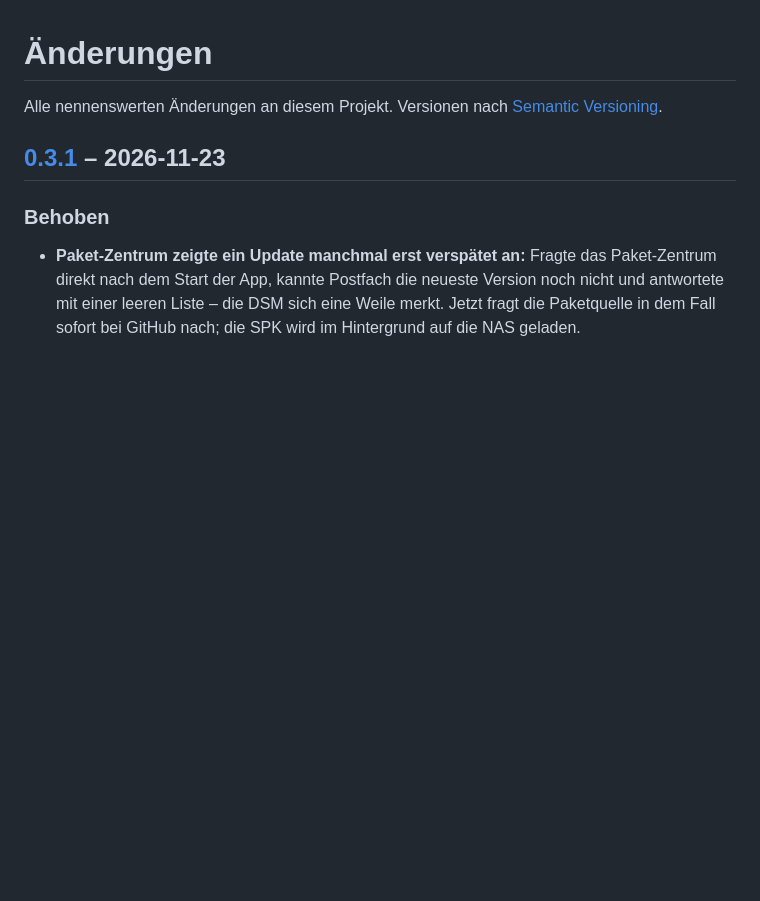
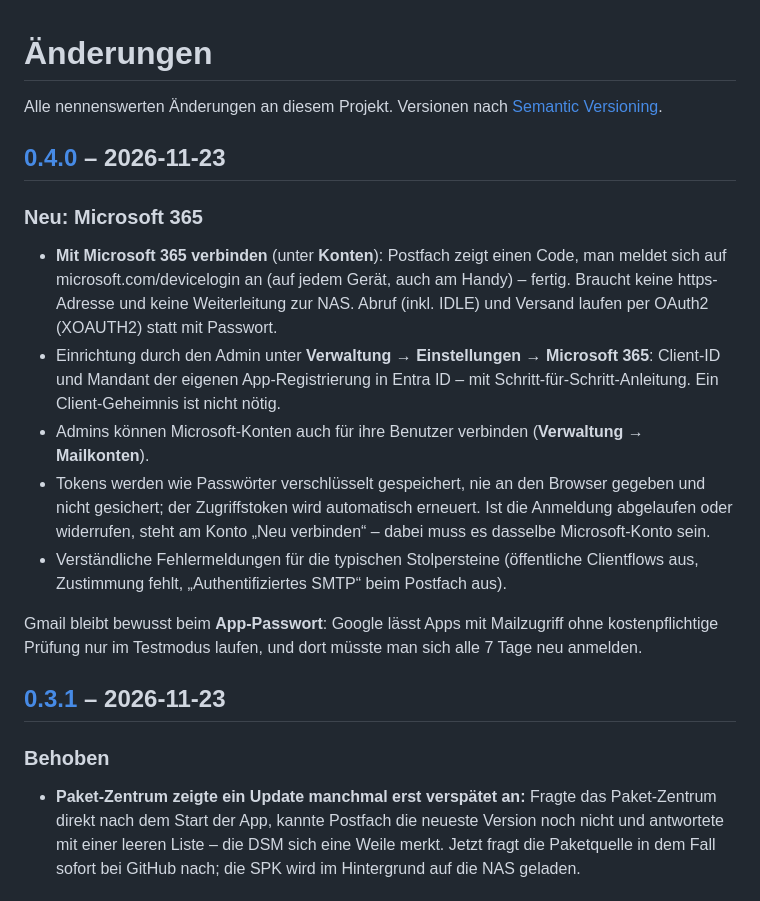
Before and after one commit to rinkelzz/postfach, a Markdown page: CHANGELOG.md, the part around one of its changes. Rendered like a GitHub page; blank space fills up the shorter version.

```diff
--- a/CHANGELOG.md
+++ b/CHANGELOG.md
@@ -1,6 +1,24 @@
 # Änderungen
 
 Alle nennenswerten Änderungen an diesem Projekt. Versionen nach [Semantic Versioning](https://semver.org/lang/de/).
+
+## [0.4.0] – 2026-11-23
+
+### Neu: Microsoft 365
+- **Mit Microsoft 365 verbinden** (unter **Konten**): Postfach zeigt einen Code, man meldet sich auf
+  microsoft.com/devicelogin an (auf jedem Gerät, auch am Handy) – fertig. Braucht keine https-Adresse und keine
+  Weiterleitung zur NAS. Abruf (inkl. IDLE) und Versand laufen per OAuth2 (XOAUTH2) statt mit Passwort.
+- Einrichtung durch den Admin unter **Verwaltung → Einstellungen → Microsoft 365**: Client-ID und Mandant der eigenen
+  App-Registrierung in Entra ID – mit Schritt-für-Schritt-Anleitung. Ein Client-Geheimnis ist nicht nötig.
+- Admins können Microsoft-Konten auch für ihre Benutzer verbinden (**Verwaltung → Mailkonten**).
+- Tokens werden wie Passwörter verschlüsselt gespeichert, nie an den Browser gegeben und nicht gesichert; der
+  Zugriffstoken wird automatisch erneuert. Ist die Anmeldung abgelaufen oder widerrufen, steht am Konto
+  „Neu verbinden“ – dabei muss es dasselbe Microsoft-Konto sein.
+- Verständliche Fehlermeldungen für die typischen Stolpersteine (öffentliche Clientflows aus, Zustimmung fehlt,
+  „Authentifiziertes SMTP“ beim Postfach aus).
+
+Gmail bleibt bewusst beim **App-Passwort**: Google lässt Apps mit Mailzugriff ohne kostenpflichtige Prüfung nur im
+Testmodus laufen, und dort müsste man sich alle 7 Tage neu anmelden.
 
 ## [0.3.1] – 2026-11-23
 
```
Also changed, not shown: other parts of CHANGELOG.md (+1 -0 lines), README.md (+30 -8 lines), SECURITY.md (+7 -0 lines), docs/screenshots/microsoft365.png (added), 16 other files.
